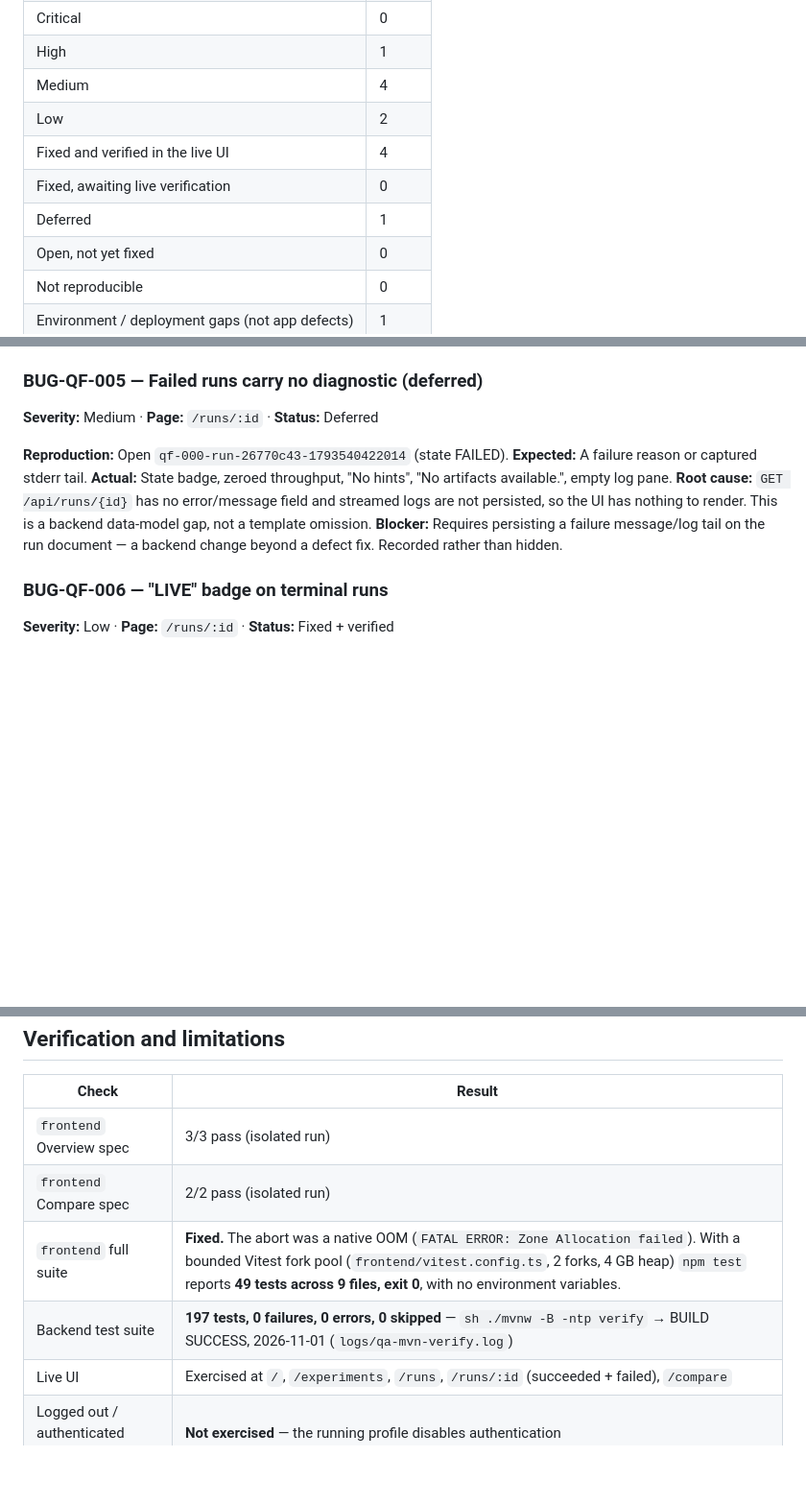
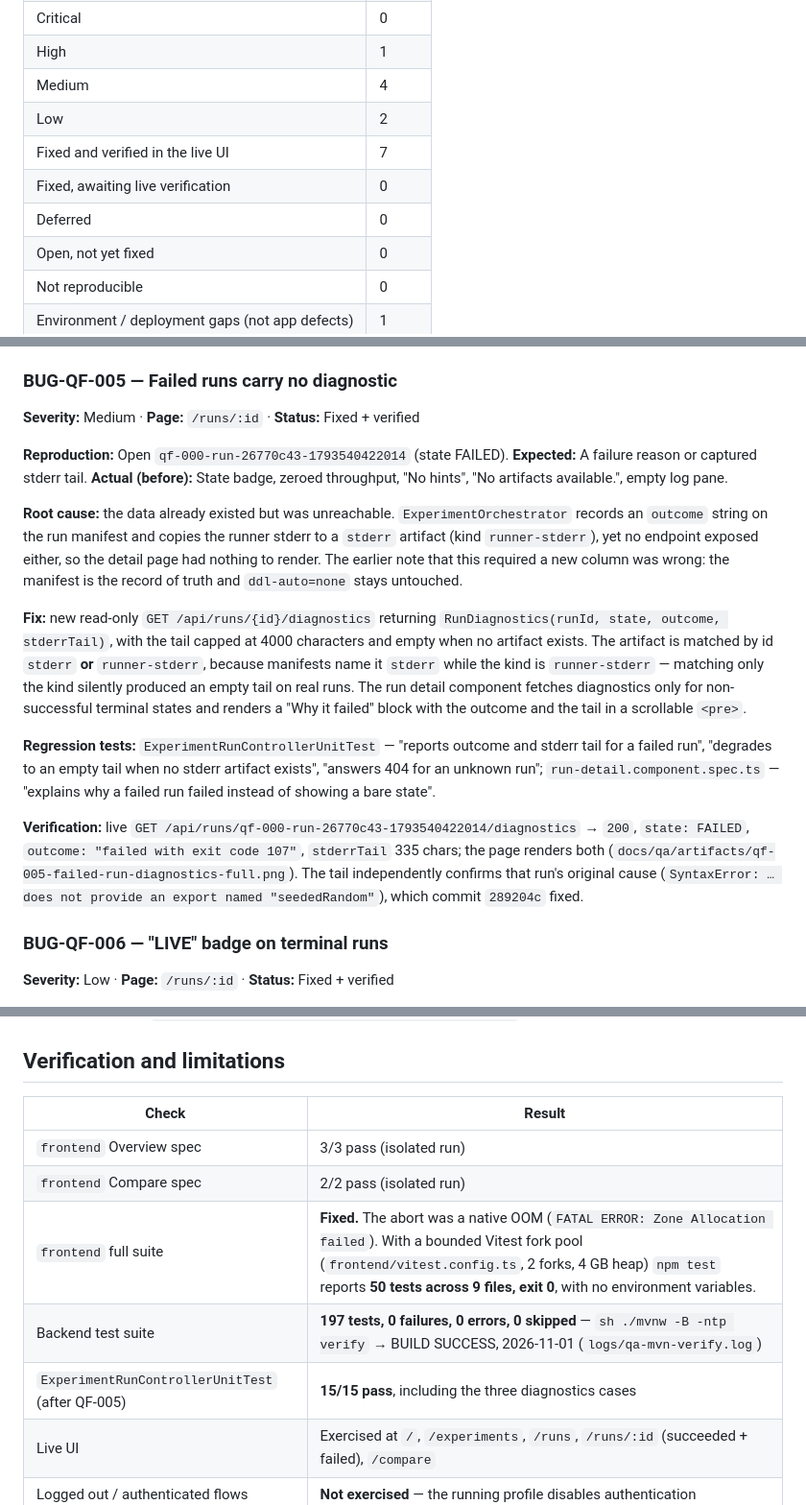
Before and after one commit to Mr-Wolv/QueryForge_Bakr101_2026, a Markdown page: docs/qa/BUG_HUNT.md, 3 parts joined by grey strips. Shown at 96% size. GitHub-like rendering; blank space fills up the shorter version.

```diff
--- a/docs/qa/BUG_HUNT.md
+++ b/docs/qa/BUG_HUNT.md
@@ -28,9 +28,9 @@ Environment under test at session start:
 | High | 1 |
 | Medium | 4 |
 | Low | 2 |
-| Fixed and verified in the live UI | 4 |
+| Fixed and verified in the live UI | 7 |
 | Fixed, awaiting live verification | 0 |
-| Deferred | 1 |
+| Deferred | 0 |
 | Open, not yet fixed | 0 |
 | Not reproducible | 0 |
 | Environment / deployment gaps (not app defects) | 1 |
@@ -129,17 +129,34 @@ API" and "surfaces the backend detail instead of a generic failure message".
 **Verification:** Live — both selects held the same run id and the page rendered the refusal
 (`docs/qa/artifacts/qf-004-compare-self-guard.png`).
 
-### BUG-QF-005 — Failed runs carry no diagnostic (deferred)
+### BUG-QF-005 — Failed runs carry no diagnostic
 
-**Severity:** Medium · **Page:** `/runs/:id` · **Status:** Deferred
+**Severity:** Medium · **Page:** `/runs/:id` · **Status:** Fixed + verified
 
 **Reproduction:** Open `qf-000-run-26770c43-1793540422014` (state FAILED).
 **Expected:** A failure reason or captured stderr tail.
-**Actual:** State badge, zeroed throughput, "No hints", "No artifacts available.", empty log pane.
-**Root cause:** `GET /api/runs/{id}` has no error/message field and streamed logs are not persisted, so the UI
-has nothing to render. This is a backend data-model gap, not a template omission.
-**Blocker:** Requires persisting a failure message/log tail on the run document — a backend change beyond a
-defect fix. Recorded rather than hidden.
+**Actual (before):** State badge, zeroed throughput, "No hints", "No artifacts available.", empty log pane.
+
+**Root cause:** the data already existed but was unreachable. `ExperimentOrchestrator` records an `outcome`
+string on the run manifest and copies the runner stderr to a `stderr` artifact (kind `runner-stderr`), yet no
+endpoint exposed either, so the detail page had nothing to render. The earlier note that this required a new
+column was wrong: the manifest is the record of truth and `ddl-auto=none` stays untouched.
+
+**Fix:** new read-only `GET /api/runs/{id}/diagnostics` returning `RunDiagnostics(runId, state, outcome,
+stderrTail)`, with the tail capped at 4000 characters and empty when no artifact exists. The artifact is
+matched by id `stderr` **or** `runner-stderr`, because manifests name it `stderr` while the kind is
+`runner-stderr` — matching only the kind silently produced an empty tail on real runs. The run detail component
+fetches diagnostics only for non-successful terminal states and renders a "Why it failed" block with the
+outcome and the tail in a scrollable `<pre>`.
+
+**Regression tests:** `ExperimentRunControllerUnitTest` — "reports outcome and stderr tail for a failed run",
+"degrades to an empty tail when no stderr artifact exists", "answers 404 for an unknown run";
+`run-detail.component.spec.ts` — "explains why a failed run failed instead of showing a bare state".
+
+**Verification:** live `GET /api/runs/qf-000-run-26770c43-1793540422014/diagnostics` → `200`, `state: FAILED`,
+`outcome: "failed with exit code 107"`, `stderrTail` 335 chars; the page renders both
+(`docs/qa/artifacts/qf-005-failed-run-diagnostics-full.png`). The tail independently confirms that run's
+original cause (`SyntaxError: … does not provide an export named "seededRandom"`), which commit `289204c` fixed.
 
 ### BUG-QF-006 — "LIVE" badge on terminal runs
 
@@ -174,8 +191,9 @@ is empty" and "allows launching once the dataset is populated".
 | --- | --- |
 | `frontend` Overview spec | 3/3 pass (isolated run) |
 | `frontend` Compare spec | 2/2 pass (isolated run) |
-| `frontend` full suite | **Fixed.** The abort was a native OOM (`FATAL ERROR: Zone Allocation failed`). With a bounded Vitest fork pool (`frontend/vitest.config.ts`, 2 forks, 4 GB heap) `npm test` reports **49 tests across 9 files, exit 0**, with no environment variables. |
+| `frontend` full suite | **Fixed.** The abort was a native OOM (`FATAL ERROR: Zone Allocation failed`). With a bounded Vitest fork pool (`frontend/vitest.config.ts`, 2 forks, 4 GB heap) `npm test` reports **50 tests across 9 files, exit 0**, with no environment variables. |
 | Backend test suite | **197 tests, 0 failures, 0 errors, 0 skipped** — `sh ./mvnw -B -ntp verify` → BUILD SUCCESS, 2026-11-01 (`logs/qa-mvn-verify.log`) |
+| `ExperimentRunControllerUnitTest` (after QF-005) | **15/15 pass**, including the three diagnostics cases |
 | Live UI | Exercised at `/`, `/experiments`, `/runs`, `/runs/:id` (succeeded + failed), `/compare` |
 | Logged out / authenticated flows | **Not exercised** — the running profile disables authentication |
 
```
Also changed, not shown: other parts of docs/qa/BUG_HUNT.md (+2 -2 lines), docs/qa/CONVERGENCE_PLAN.md (+13 -13 lines), docs/qa/artifacts/qf-005-failed-run-diagnostics-full.png (added), docs/qa/artifacts/qf-005-failed-run-diagnostics.png (added), 8 other files.
